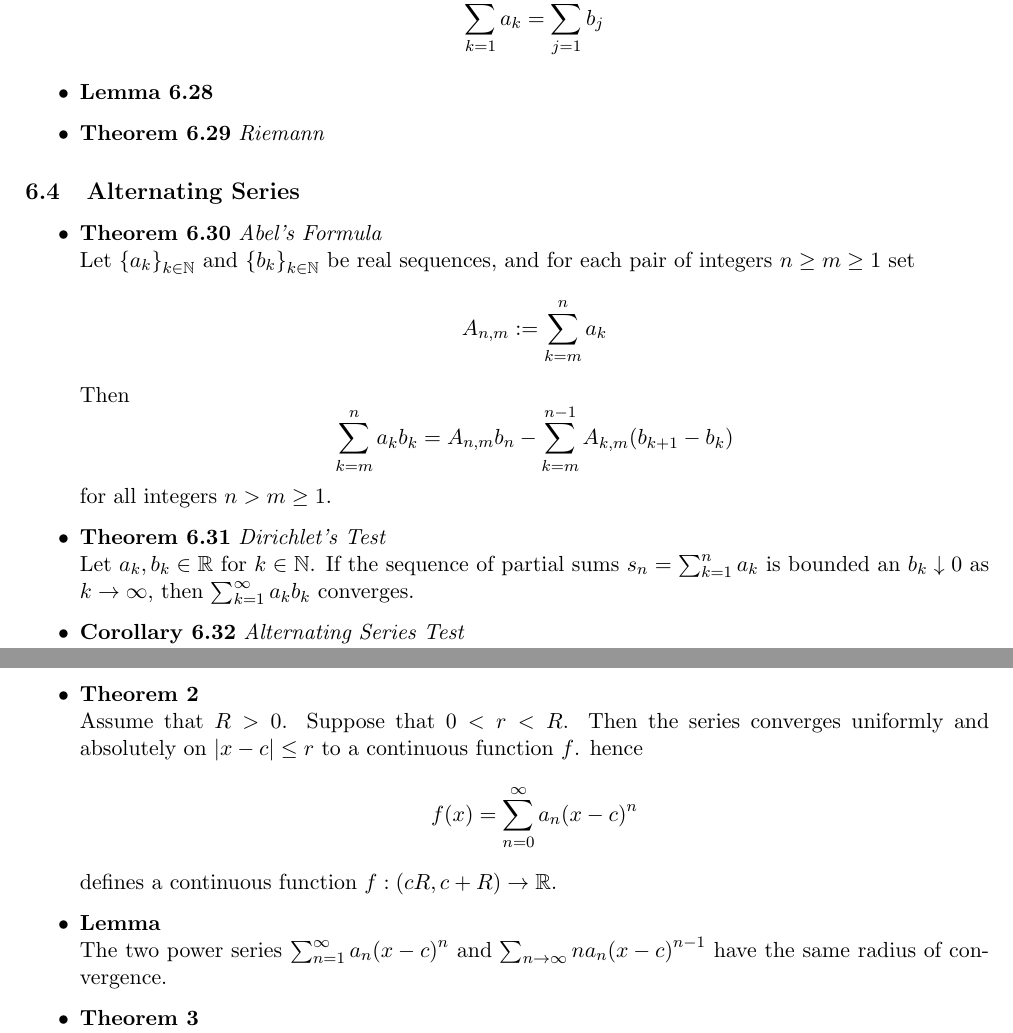
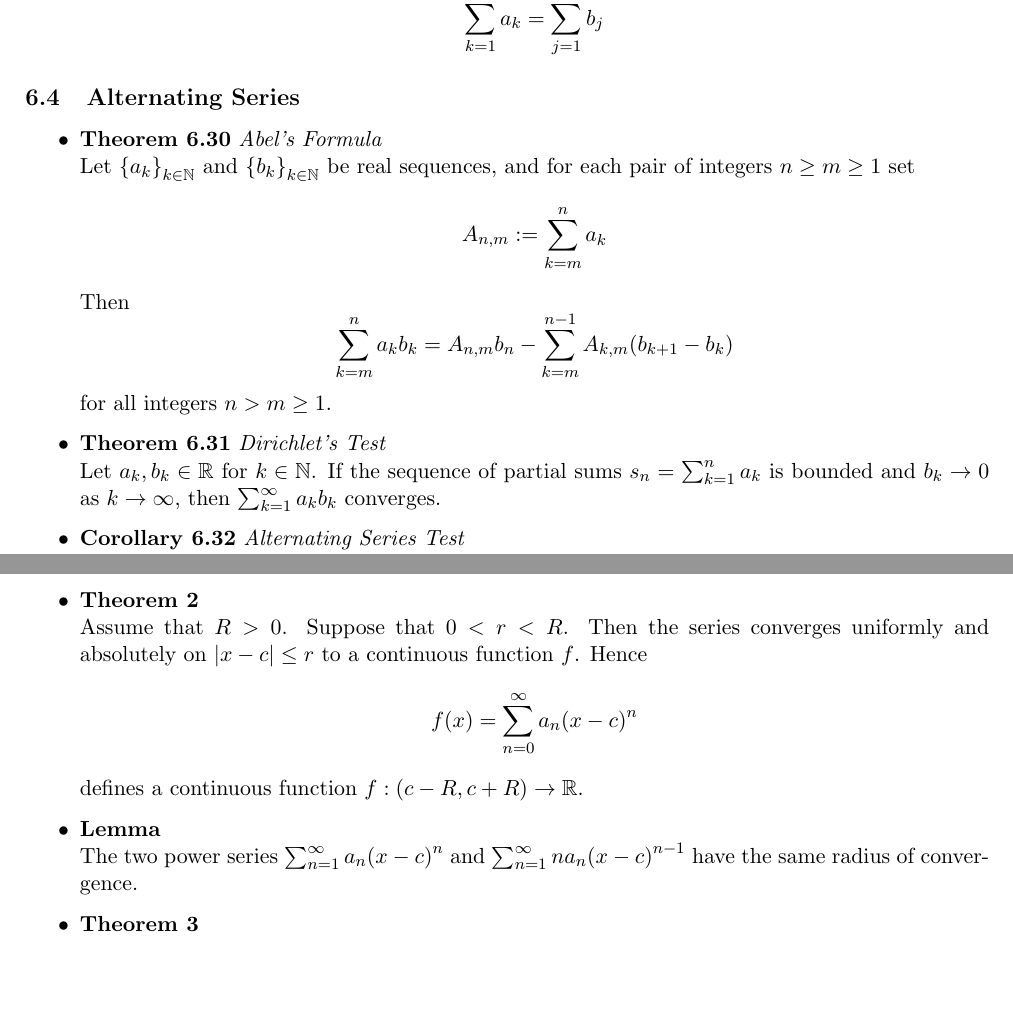
Before and after one commit to catterwell/Analysis, a LaTeX document (Notes.tex): two parts of pages 26 and 29 of 37, joined at a grey line, cut so that both start at the same text, the shorter picture padded with empty space. Compiled offline with pdfLaTeX.

Commit message:
more fixes

```diff
--- a/Notes.tex
+++ b/Notes.tex
@@ -1576,9 +1575,6 @@ https://github.com/catterwell/Analysis/blob/master/Notes.pdf
             \sum_{k=1}^\infty a_k = \sum_{j=1}^\infty b_j
         \]
 
-    \item \textbf{Lemma 6.28}
-    \item \textbf{Theorem 6.29} \emph{Riemann}
-
 \end{itemize}
 
 \subsection{Alternating Series}
@@ -1598,11 +1594,11 @@ https://github.com/catterwell/Analysis/blob/master/Notes.pdf
 
     \item \textbf{Theorem 6.31} \emph{Dirichlet's Test} \\
         Let $a_k, b_k \in \mathbb{R}$ for $k \in \mathbb{N}$.
-        If the sequence of partial sums $s_n = \sum_{k=1}^n a_k$ is bounded an
-        $b_k \downarrow 0$ as $k \to \infty$, then $\sum_{k=1}^\infty a_k b_k$ converges.
+        If the sequence of partial sums $s_n = \sum_{k=1}^n a_k$ is bounded and
+        $b_k \to 0$ as $k \to \infty$, then $\sum_{k=1}^\infty a_k b_k$ converges.
 
     \item \textbf{Corollary 6.32} \emph{Alternating Series Test} \\
-        If $a_k \downarrow 0$ as $k \to \infty$, then
+        If $a_k \to 0$ as $k \to \infty$, then
         \[
             \sum_{k=1}^\infty {(-1)}^k a_k
         \]
@@ -1803,15 +1799,15 @@ https://github.com/catterwell/Analysis/blob/master/Notes.pdf
         Suppose that $0 < r < R$.
         Then the series converges uniformly and absolutely on $|x-c| \leq r$ to a continuous
         function $f$.
-        hence
+        Hence
         \[
             f(x) = \sum_{n=0}^\infty a_n{(x-c)}^n
         \]
-        defines a continuous function $f : (c  R, c + R) \to \mathbb{R}$.
+        defines a continuous function $f : (c - R, c + R) \to \mathbb{R}$.
 
     \item \textbf{Lemma} \\
         The two power series $\sum_{n=1}^\infty a_n {(x-c)}^n$ and
-        $\sum_{n \to \infty} n a_n {(x-c)}^{n-1}$ have the same radius of convergence.
+        $\sum_{n=1}^\infty n a_n {(x-c)}^{n-1}$ have the same radius of convergence.
 
     \item \textbf{Theorem 3} \\
         Suppose the radius of convergence of the power series is $R$.
```
Also changed, not shown: Notes.pdf, Notes.tex (19 more changed lines), 4 other files.
